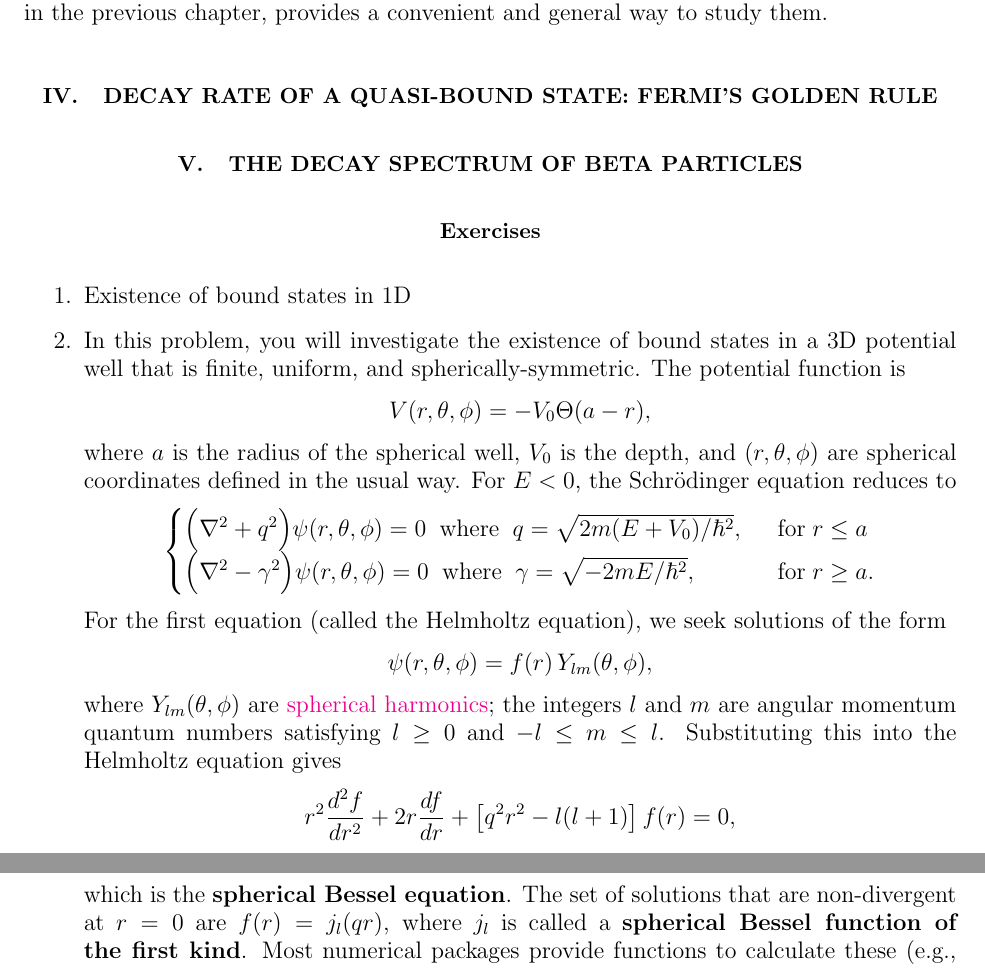
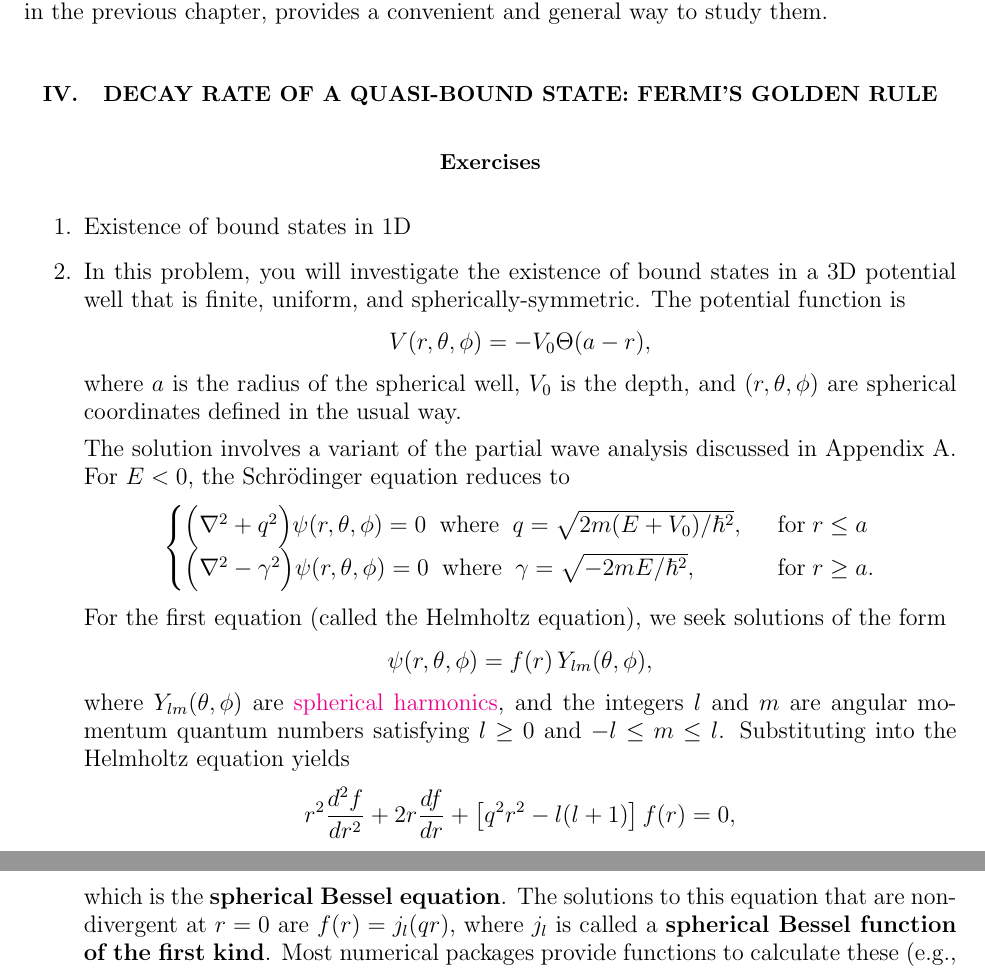
Before and after one commit to seewhydee/ntuphys_nb, a LaTeX paper (PH4401/latex/01_resonances.tex): two parts of pages 6 and 7 of 7, joined at a grey line, cut so that both start at the same text. Compiled offline with pdfLaTeX.

Commit message:
Swap Appendices A and B

```diff
--- a/PH4401/latex/01_resonances.tex
+++ b/PH4401/latex/01_resonances.tex
@@ -267,8 +267,6 @@ provides a convenient and general way to study them.
 
 \section{Decay rate of a quasi-bound state: Fermi's Golden Rule}
 
-\section{The decay spectrum of beta particles}
-
 
 \section*{Exercises}
 
@@ -282,21 +280,25 @@ provides a convenient and general way to study them.
 $$V(r,\theta,\phi) = -V_0\Theta(a-r),$$
   where $a$ is the radius of the spherical well, $V_0$ is the depth,
   and $(r,\theta,\phi)$ are spherical coordinates defined in the usual
-  way.  For $E < 0$, the Schr\"odinger equation reduces to
+  way.
+
+  The solution involves a variant of the partial wave analysis
+  discussed in Appendix A.  For $E < 0$, the Schr\"odinger equation
+  reduces to
 $$\begin{cases}\Big(\nabla^2 + q^2\Big) \psi(r,\theta,\phi) = 0 \;\;\mathrm{where}\;\; q = \sqrt{2m(E+V_0)/\hbar^2}, \;\;&\mathrm{for} \; r \le a \\ \Big(\nabla^2 - \gamma^2\Big) \psi(r,\theta,\phi) = 0 \;\;\mathrm{where}\;\; \gamma = \sqrt{-2mE/\hbar^2}, \;\;&\mathrm{for} \; r \ge a. \end{cases}$$
   For the first equation (called the Helmholtz equation), we seek
   solutions of the form
   $$\psi(r,\theta,\phi) = f(r) \, Y_{lm}(\theta,\phi),$$
   where $Y_{lm}(\theta,\phi)$ are
   \href{https://en.wikipedia.org/wiki/Spherical_harmonics}{spherical
-    harmonics}; the integers $l$ and $m$ are angular momentum
+    harmonics}, and the integers $l$ and $m$ are angular momentum
   quantum numbers satisfying $l \ge 0$ and $-l \le m \le l$.
-  Substituting this into the Helmholtz equation gives
+  Substituting into the Helmholtz equation yields
   $$r^2\frac{d^2f}{dr^2} + 2r \frac{df}{dr}+\left[q^2r^2-l(l+1)\right] f(r) = 0,$$
-  which is the \textbf{spherical Bessel equation}.  The set of
-  solutions that are non-divergent at $r = 0$ are $f(r) = j_l(qr)$,
-  where $j_l$ is called a \textbf{spherical Bessel function of the
-    first kind}.  Most numerical packages provide functions to
+  which is the \textbf{spherical Bessel equation}.  The solutions to
+  this equation that are non-divergent at $r = 0$ are $f(r) =
+  j_l(qr)$, where $j_l$ is called a \textbf{spherical Bessel function
+    of the first kind}.  Most numerical packages provide functions to
   calculate these (e.g.,
   \href{https://docs.scipy.org/doc/scipy/reference/generated/scipy.special.spherical_jn.html}{\texttt{scipy.special.spherical\_jn}}
   in Scientific Python).
```
Also changed, not shown: PH4401/latex/00_scattering.tex (+2 -0 lines), PH4401/latex/Appendix_A_partial_waves.tex (renamed from PH4401/latex/Appendix_B_partial_waves.tex, +1 -1 lines), PH4401/latex/Appendix_B_transfer_matrix.tex (renamed from PH4401/latex/Appendix_A_transfer_matrix.tex, +1 -1 lines), PH4401/latex/01_resonances.tex (8 more changed lines).
